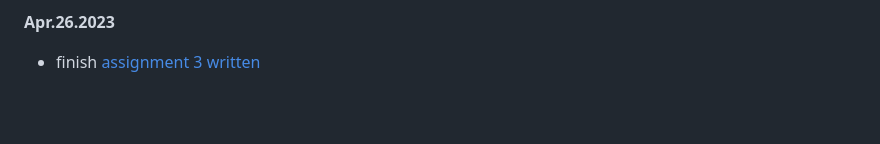
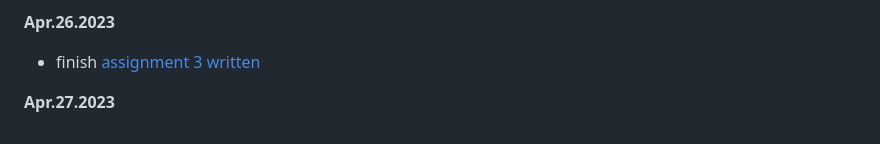
Before and after one commit to floriankark/cs224n-win2223, a Markdown page: README.md, the part around the change. Drawn GitHub-style; blank space fills up the shorter version.

```diff
--- a/README.md
+++ b/README.md
@@ -46,3 +46,5 @@ Overfitting](https://www.cs.toronto.edu/~hinton/absps/JMLRdropout.pdf)
 **Apr.26.2023**
 
 - finish [assignment 3 written](https://github.com/floriankark/cs224n-win2223/tree/main/a3_written)
+
+**Apr.27.2023**
```
